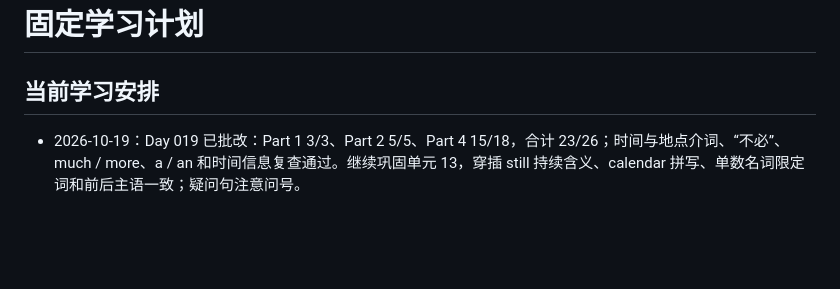
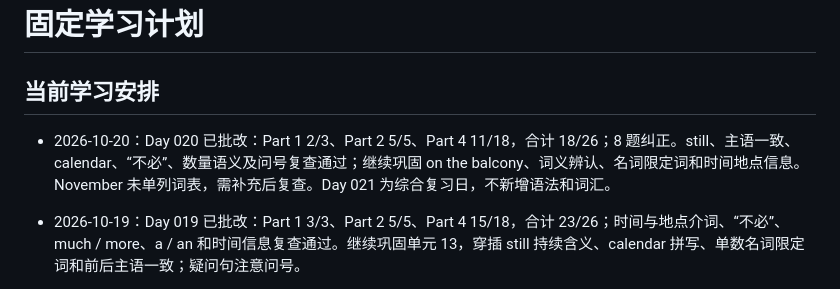
Before and after one commit to abeixiaolu/learn-english, a Markdown page: PLAN.md, the part around the change. Drawn GitHub-style; blank space fills up the shorter version.

```diff
--- a/PLAN.md
+++ b/PLAN.md
@@ -1,6 +1,8 @@
 # 固定学习计划
 
 ## 当前学习安排
+
+- 2026-10-20：Day 020 已批改：Part 1 2/3、Part 2 5/5、Part 4 11/18，合计 18/26；8 题纠正。still、主语一致、calendar、“不必”、数量语义及问号复查通过；继续巩固 on the balcony、词义辨认、名词限定词和时间地点信息。November 未单列词表，需补充后复查。Day 021 为综合复习日，不新增语法和词汇。
 
 - 2026-10-19：Day 019 已批改：Part 1 3/3、Part 2 5/5、Part 4 15/18，合计 23/26；时间与地点介词、“不必”、much / more、a / an 和时间信息复查通过。继续巩固单元 13，穿插 still 持续含义、calendar 拼写、单数名词限定词和前后主语一致；疑问句注意问号。
 
```
Also changed, not shown: days/day-020.md (added, +415 -0 lines), vocabulary/learned.md (+9 -0 lines).
